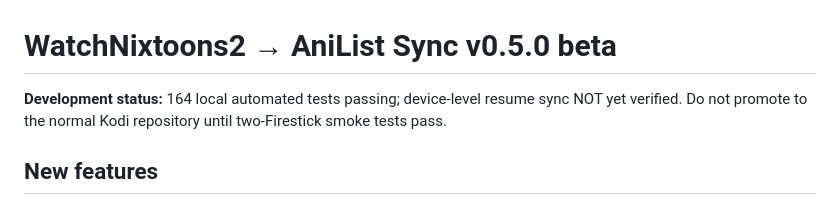
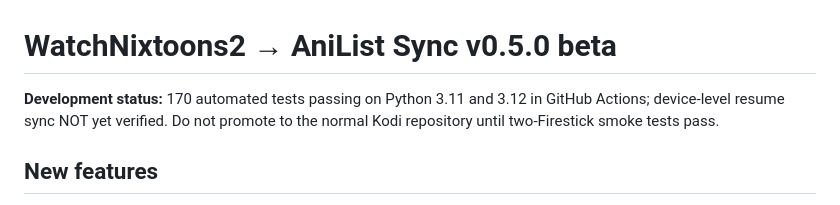
Before and after one commit to GenomeSteve/kodi-anilist-sync, a Markdown page: README_BETA_050.md, the part around the change. Rendered like a GitHub page.

Commit message:
Document verified 170-test regression matrix for v0.5 beta

```diff
--- a/README_BETA_050.md
+++ b/README_BETA_050.md
@@ -1,6 +1,6 @@
 # WatchNixtoons2 → AniList Sync v0.5.0 beta
 
-**Development status:** 164 local automated tests passing; device-level resume sync NOT yet verified. Do not promote to the normal Kodi repository until two-Firestick smoke tests pass.
+**Development status:** 170 automated tests passing on Python 3.11 and 3.12 in GitHub Actions; device-level resume sync NOT yet verified. Do not promote to the normal Kodi repository until two-Firestick smoke tests pass.
 
 ## New features
 
```
